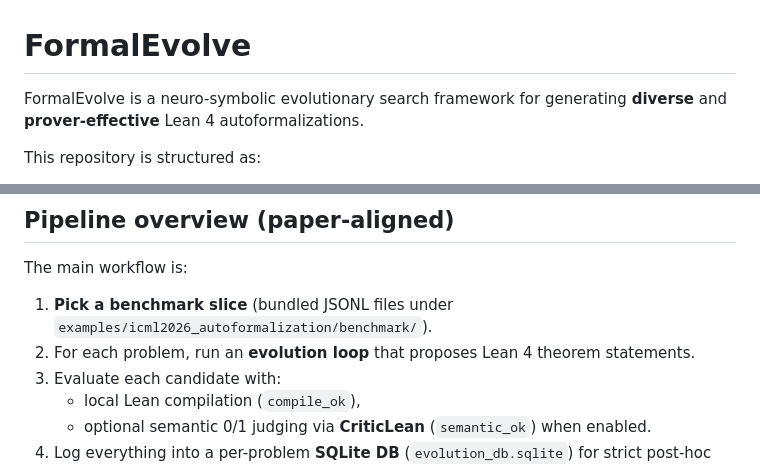
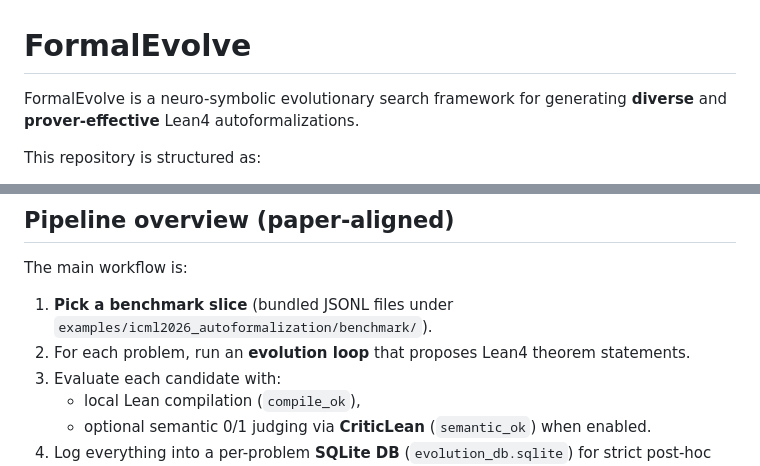
Before and after one commit to cnfjlhj/formalevolve, a Markdown page: README.md, 2 parts joined by grey strips. GitHub-like rendering.

Commit message:
docs: use Lean4 naming

```diff
--- a/README.md
+++ b/README.md
@@ -1,6 +1,6 @@
 # FormalEvolve
 
-FormalEvolve is a neuro-symbolic evolutionary search framework for generating **diverse** and **prover-effective** Lean 4 autoformalizations.
+FormalEvolve is a neuro-symbolic evolutionary search framework for generating **diverse** and **prover-effective** Lean4 autoformalizations.
 
 This repository is structured as:
 - `shinka/`: the underlying evolutionary search engine (vendored)
@@ -19,7 +19,7 @@ This code release is designed for **reproducibility level B**:
 The main workflow is:
 
 1. **Pick a benchmark slice** (bundled JSONL files under `examples/icml2026_autoformalization/benchmark/`).
-2. For each problem, run an **evolution loop** that proposes Lean 4 theorem statements.
+2. For each problem, run an **evolution loop** that proposes Lean4 theorem statements.
 3. Evaluate each candidate with:
    - local Lean compilation (`compile_ok`),
    - optional semantic 0/1 judging via **CriticLean** (`semantic_ok`) when enabled.
```
